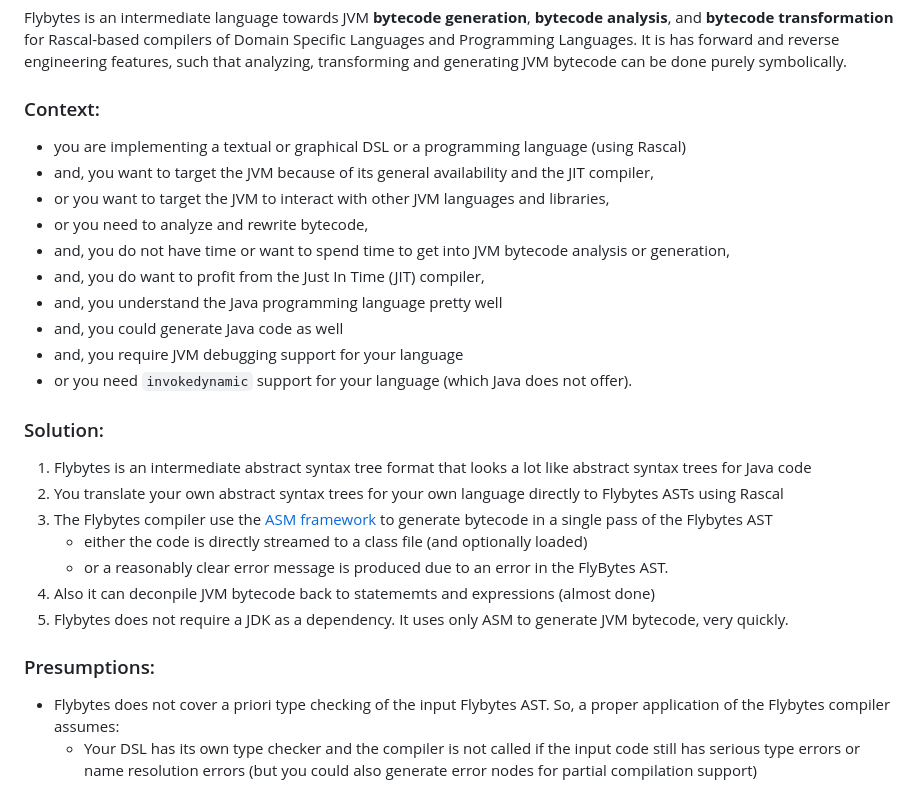
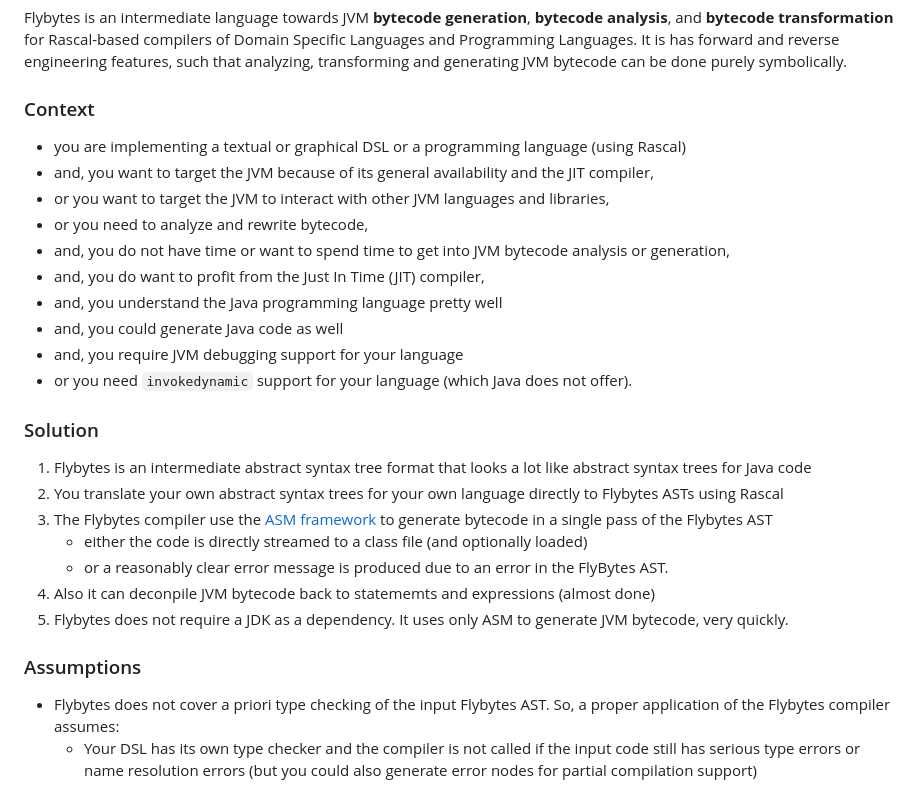
Before and after one commit to usethesource/flybytes, a Markdown page: doc/Why/Why.md, the part around one of its changes. Drawn GitHub-style.

```diff
--- a/doc/Why/Why.md
+++ b/doc/Why/Why.md
@@ -11,7 +11,7 @@ keywords:
 
 Flybytes is an intermediate language towards JVM **bytecode generation**, **bytecode analysis**, and **bytecode transformation** for Rascal-based compilers of Domain Specific Languages and Programming Languages. It is has forward and reverse engineering features, such that analyzing, transforming and generating JVM bytecode can be done purely symbolically.
 
-### Context:
+### Context
 
 * you are implementing a textual or graphical DSL or a programming language (using Rascal)
 * and, you want to target the JVM because of its general availability and the JIT compiler,
@@ -24,7 +24,7 @@ Flybytes is an intermediate language towards JVM **bytecode generation**, **byte
 * and, you require JVM debugging support for your language
 * or you need `invokedynamic` support for your language (which Java does not offer).
 
-### Solution:
+### Solution
 
 1. Flybytes is an intermediate abstract syntax tree format that looks a lot like abstract syntax trees for Java code
 1. You translate your own abstract syntax trees for your own language directly to Flybytes ASTs using Rascal
@@ -34,7 +34,7 @@ Flybytes is an intermediate language towards JVM **bytecode generation**, **byte
 1. Also it can deconpile JVM bytecode back to statememts and expressions (almost done)
 1. Flybytes does not require a JDK as a dependency. It uses only ASM to generate JVM bytecode, very quickly.
 
-### Presumptions:
+### Assumptions
 
 * Flybytes does not cover a priori type checking of the input Flybytes AST. So, a proper application of the Flybytes compiler assumes:
    * Your DSL has its own type checker and the compiler is not called if the input code still has serious type errors or name resolution errors (but you could also generate error nodes for partial compilation support)
```
Also changed, not shown: other parts of doc/Why/Why.md (+1 -1 lines).
